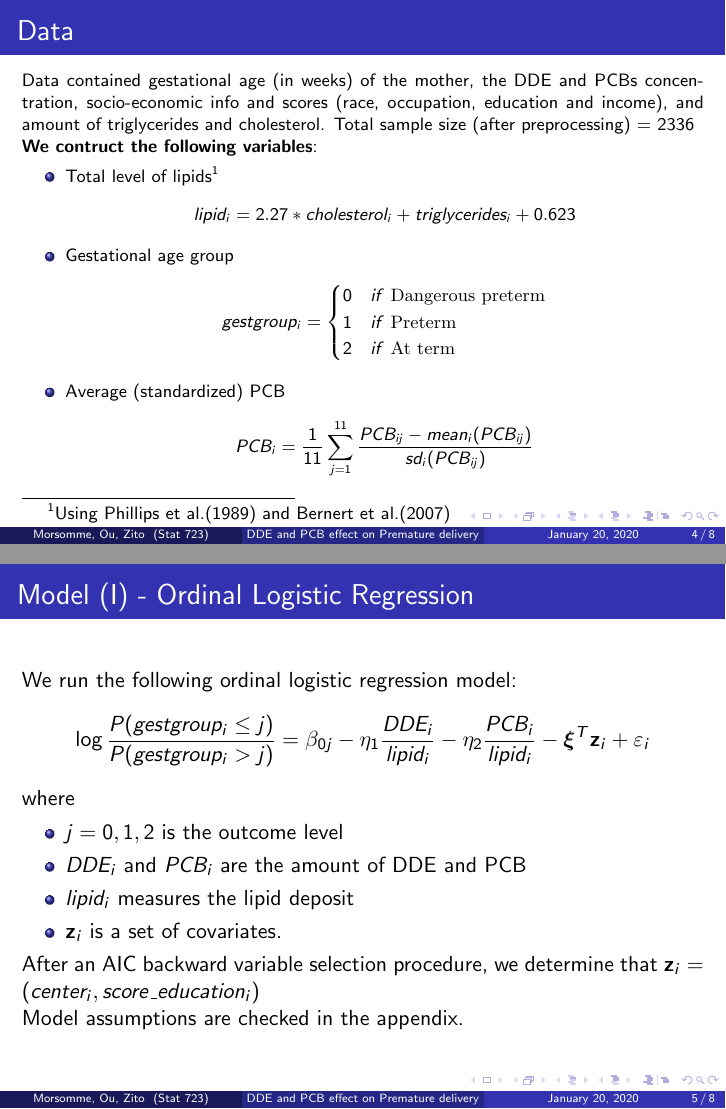
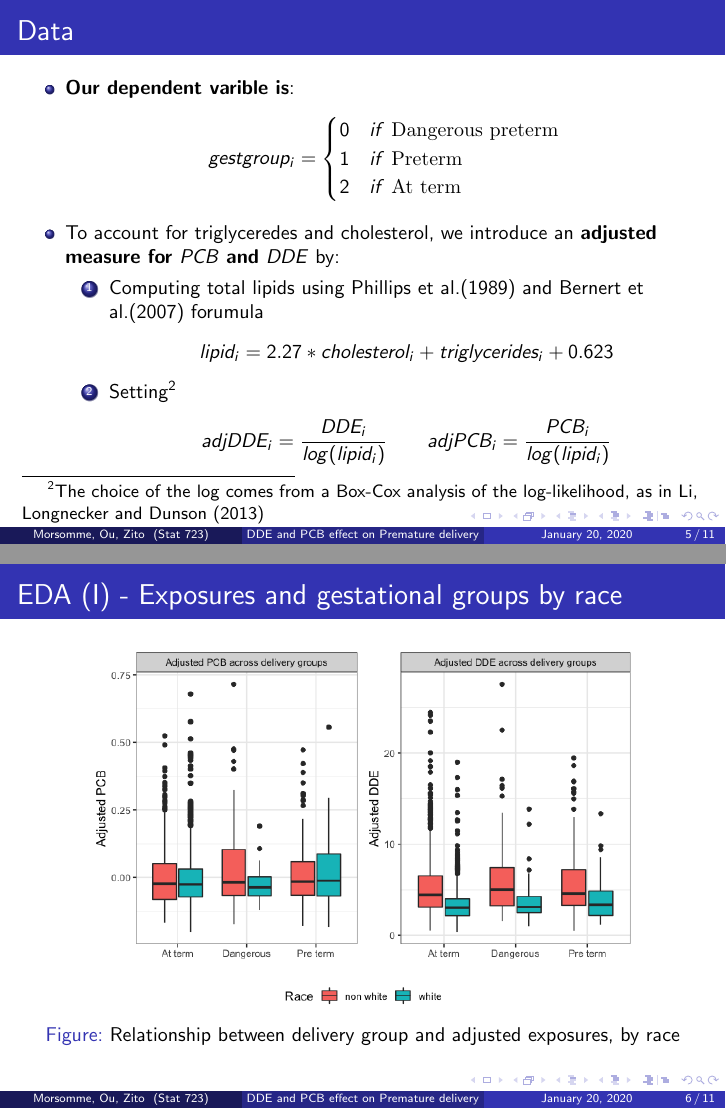
Before and after one commit to STA-723/case-study-1-team-4, LaTeX slides (Slides/Rsweave/Presentation_v1.tex): pages 4 and 5 of 10 before the commit and pages 5 and 6 of 13 after it, joined at a grey line. Compiled offline with pdfLaTeX.

Commit message:
updated slides and codes

```diff
--- a/Slides/Rsweave/Presentation_v1.tex
+++ b/Slides/Rsweave/Presentation_v1.tex
@@ -143,6 +137,3 @@ $\quad \Longrightarrow \ $\textcolor{blue}{Potential adverse effect on health}
 %%%%%%%%%%%%%%%%%%%%%%%%%%%%%%%%%%%%%%%%%%%%%
 \section{Data}
 \begin{frame}{Data}
-\footnotesize
-Data contained gestational age (in weeks) of the mother, the DDE and PCBs concentration, socio-economic info and scores (race, occupation, education and income), and amount of triglycerides and cholesterol. Total sample size (after preprocessing) = 2336\\
-\textbf{We contruct the following variables}:
@@ -149,3 +143 @@ Data contained gestational age (in weeks) of the mother, the DDE and PCBs concen
 \begin{itemize}
-\item Total level of lipids\footnote{Using Phillips et al.(1989) and Bernert et al.(2007)} $$lipid_i =  2.27 * cholesterol_i + triglycerides_i + 0.623$$
-\item Gestational age group $$gestgroup_i =
@@ -152,18 +154,41 @@ Data contained gestational age (in weeks) of the mother, the DDE and PCBs concen
+\begin{frame}{Data}
+\small
+\begin{itemize}
+\item \textbf{Our dependent varible is}:
+$$gestgroup_i =
 \begin{cases}
 0 & if \ \textrm{Dangerous preterm} \\
 1 & if \ \textrm{Preterm} \\
 2 & if \ \textrm{At term}
 \end{cases}$$
-\item Average (standardized) PCB $$PCB_i = \frac{1}{11}\sum_{j=1}^{11} \frac{PCB_{ij} - mean_i(PCB_{ij})}{sd_i(PCB_{ij})}$$
+\item To account for triglyceredes and cholesterol, we introduce an \textbf{adjusted measure for} $PCB$ \textbf{and} $DDE$ by:
+\begin{enumerate}
+\item Computing total lipids using Phillips et al.(1989) and Bernert et al.(2007) forumula $$lipid_i =  2.27 * cholesterol_i + triglycerides_i + 0.623$$
+\item Setting\footnote{The choice of the log comes from a Box-Cox analysis of the log-likelihood, as in Li, Longnecker and Dunson (2013)}
+$$adjDDE_i = \frac{DDE_i}{log(lipid_i)} \qquad adjPCB_i = \frac{PCB_i}{log(lipid_i)}$$
+\end{enumerate}
 \end{itemize}
 \end{frame}
 
 %%%%%%%%%%%%%%%%%%%%%%%%%%%%%%%%%%%%%%%%%%%%%
+%%%% EDA
+%%%%%%%%%%%%%%%%%%%%%%%%%%%%%%%%%%%%%%%%%%%%%
+\begin{frame}{EDA (I) - Exposures and gestational groups by race}
+
+\begin{figure}
+  \centering
+  \includegraphics[width=0.8\textwidth]{Fig1-Adjusted_exposure_gestgroup.png}
+\caption{Relationship between delivery group and adjusted exposures, by race}
+\label{fig:p1}
+\end{figure}
+\end{frame}
+
+\begin{frame}{EDA (II) - Exposure across centers}
+% Ask Raphael to do this. Need a slide with distribution of DDE and PCB or gestgroup across centers
+\end{frame}
+%%%%%%%%%%%%%%%%%%%%%%%%%%%%%%%%%%%%%%%%%%%%%
 %%%% Model 1
 %%%%%%%%%%%%%%%%%%%%%%%%%%%%%%%%%%%%%%%%%%%%%
-
 \section{Model (I) - Ordinal Logistic Regression}
 % Insert here the AIC part
 \begin{frame}{Model (I) - Ordinal Logistic Regression}
-We run the following ordinal logistic regression model:
-$$\log \frac{P(gestgroup_i \leq j)}{P(gestgroup_i > j)} = \beta_{0j} - \eta_1\frac{DDE_i}{lipid_i} - \eta_2\frac{PCB_i}{lipid_i} - \boldsymbol{\xi}^T\mathbf{z}_i + \varepsilon_i$$
@@ -174,7 +207,7 @@ where
 \item $lipid_i$ measures the lipid deposit
 \item $\mathbf{z}_i$ is a set of covariates.
 \end{itemize}
-After an AIC backward variable selection procedure, we determine that $\mathbf{z}_i = (center_i, score\_education_i)$\\
+After an AIC backward , we determine that $\mathbf{z}_i = (center_i, score\_education_i)$\\
 Model assumptions are checked in the appendix.
 \end{frame}
 %%%%%%%%%%%%%%%%%%%%%%%%%%%%%%%%%%%%%%%%%%%%%
@@ -213 +239,0 @@ Model assumptions are checked in the appendix.
-\item Mean impute of occupation, education and income scores
```
Also changed, not shown: Slides/Rsweave/Presentation_v1-concordance.tex (+1 -1 lines), Slides/Rsweave/Fig1-Adjusted_exposure_gestgroup.png (added), Slides/Rsweave/Presentation_v1.pdf, Slides/Rsweave/corrplot_PCB.png (added), Slides/Rsweave/figure/unnamed-chunk-2-1.pdf (added), Slides/Rsweave/figure/unnamed-chunk-3-1.pdf (added), figure/unnamed-chunk-13-1.pdf (added), figure/unnamed-chunk-14-1.pdf (added), figure/unnamed-chunk-14-2.pdf (added), figure/unnamed-chunk-3-1.pdf, figure/unnamed-chunk-7-1.pdf, figure/unnamed-chunk-9-1.pdf, Slides/Rsweave/Presentation_v1.tex (46 more changed lines), 13 other files.
